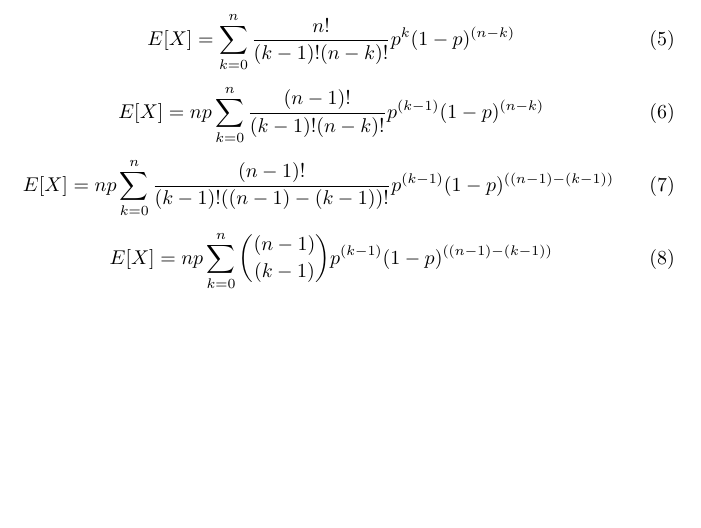
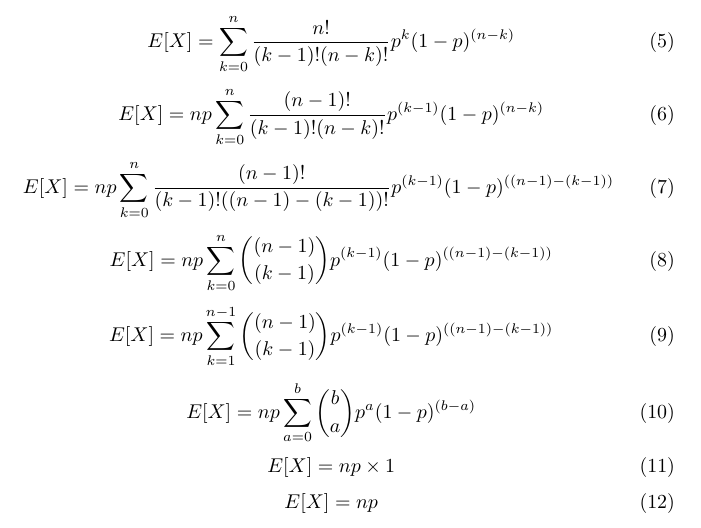
Before and after one commit to a5221985/tutorials, a LaTeX document (Algorithms/proofs/expected_value_of_binomial_distribution.tex): part of the page, cut so that both start at the same text, the shorter picture padded with empty space. Compiled offline with pdfLaTeX.

Commit message:
New Stuff

```diff
--- a/Algorithms/proofs/expected_value_of_binomial_distribution.tex
+++ b/Algorithms/proofs/expected_value_of_binomial_distribution.tex
@@ -26,4 +26,16 @@
 	\begin{equation}
 	E[X] = np \sum_{k = 0}^{n} {(n - 1) \choose (k - 1)} p^{(k - 1)} (1 - p)^{((n - 1) - (k - 1))}
 	\end{equation}
+	\begin{equation}
+	E[X] = np \sum_{k = 1}^{n - 1} {(n - 1) \choose (k - 1)} p^{(k - 1)} (1 - p)^{((n - 1) - (k - 1))}
+	\end{equation}
+	\begin{equation}
+	E[X] = np \sum_{a = 0}^{b} {b \choose a} p^{a} (1 - p)^{(b - a)}
+	\end{equation}
+	\begin{equation}
+	E[X] = np \times 1
+	\end{equation}
+	\begin{equation}
+	E[X] = np
+	\end{equation}
 \end{document}
```
Also changed, not shown: Algorithms/proofs/expected_value_of_binomial_distribution.pdf, 2 other files.
